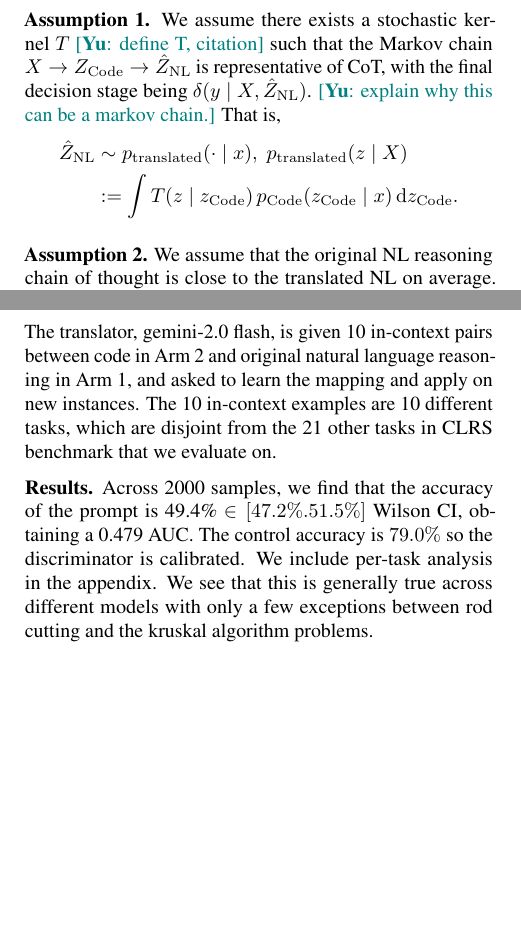
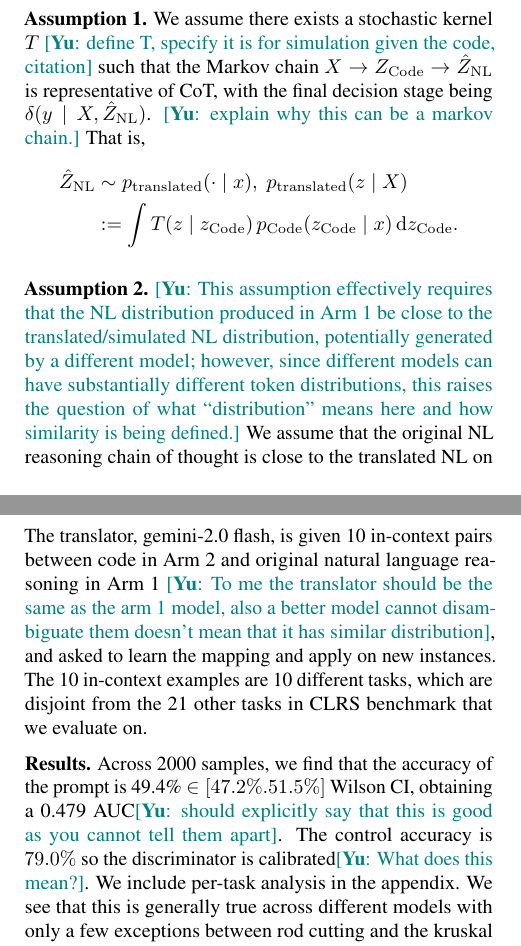
Before and after one commit to TerryTong-Git/Bayesian_Tool_Use, a LaTeX problem sheet (example_paper.tex, which reads sections/4_theory.tex): two parts of the columns of pages 5 and 6 of 11, joined at a grey line, cut so that both start at the same text, the shorter picture padded with empty space. Compiled offline with pdfLaTeX.

Commit message:
Updates from Overleaf

```diff
--- a/sections/4_theory.tex
+++ b/sections/4_theory.tex
@@ -22,12 +23,13 @@ We show that $R^*(Z_{\mathrm{Code}}) \leq R^*(Z_{\mathrm{NL}}) + O(\varepsilon)$
 
 \textbf{Assumption 1.}
-We assume there exists a stochastic kernel $T$ \yu{define T, citation} such that the Markov chain $X \to Z_{\mathrm{Code}} \to \hat{Z}_{\mathrm{NL}}$ is representative of CoT, with the final decision stage being $\delta(y \mid X, \hat{Z}_{\mathrm{NL}})$. \yu{explain why this can be a markov chain.} That is,
+We assume there exists a stochastic kernel $T$ \yu{define T, specify it is for simulation given the code, citation} such that the Markov chain $X \to Z_{\mathrm{Code}} \to \hat{Z}_{\mathrm{NL}}$ is representative of CoT, with the final decision stage being $\delta(y \mid X, \hat{Z}_{\mathrm{NL}})$. \yu{explain why this can be a markov chain.} That is,
 \begin{align*}
 \hat{Z}_{\mathrm{NL}} &\sim p_{\mathrm{translated}}(\cdot \mid x), \; p_{\mathrm{translated}}(z \mid X)  \\
 &:= \int T(z \mid z_{\mathrm{Code}}) \, p_{\mathrm{Code}}(z_{\mathrm{Code}} \mid x) \, \mathrm{d}z_{\mathrm{Code}}.
 \end{align*}
 
 \textbf{Assumption 2.}
+\yu{This assumption effectively requires that the NL distribution produced in Arm 1 be close to the translated/simulated NL distribution, potentially generated by a different model; however, since different models can have substantially different token distributions, this raises the question of what “distribution” means here and how similarity is being defined.}
 We assume that the original NL reasoning chain of thought is close to the translated NL on average. Let $p_{\mathrm{NL}}$ be the Arm~1 channel and $p_{\mathrm{translated}}(\cdot \mid x)$ be the translated NL channel. Assume an average conditional TV bound:
 \[
 \mathbb{E}_{X \sim p} \bigl[
@@ -63,11 +67,11 @@ In the evaluation, all generation parameters are fixed, model, prompt, and decod
 
 We ensure the judge has enough discriminative power by asking it to classify between raw code and the native NL reasoning. High accuracy would indicate that the performance results on the main evaluation is not due to an underpowered judge. We prompt the judge zero-shot, instructing it that there are original natural language reasoning traces and translated ones that it must distinguish.
 
-The translator, gemini-2.0 flash, is given 10 in-context pairs between code in Arm~2 and original natural language reasoning in Arm~1, and asked to learn the mapping and apply on new instances. The 10 in-context examples are 10 different tasks, which are disjoint from the 21 other tasks in CLRS benchmark that we evaluate on.
+The translator, gemini-2.0 flash, is given 10 in-context pairs between code in Arm~2 and original natural language reasoning in Arm~1 \yu{To me the translator should be the same as the arm~1 model, also a better model cannot disambiguate them doesn't mean that it has similar distribution}, and asked to learn the mapping and apply on new instances. The 10 in-context examples are 10 different tasks, which are disjoint from the 21 other tasks in CLRS benchmark that we evaluate on.
 
 
 
-\textbf{Results.} Across 2000 samples, we find that the accuracy of the prompt is 49.4\% $\in [47.2\%. 51.5\%]$ Wilson CI, obtaining a 0.479 AUC. The control accuracy is $79.0\%$ so the discriminator is calibrated. We include per-task analysis in the appendix. We see that this is generally true across different models with only a few exceptions between rod cutting and the kruskal algorithm problems.
+\textbf{Results.} Across 2000 samples, we find that the accuracy of the prompt is 49.4\% $\in [47.2\%. 51.5\%]$ Wilson CI, obtaining a 0.479 AUC\yu{should explicitly say that this is good as you cannot tell them apart}. The control accuracy is $79.0\%$ so the discriminator is calibrated\yu{What does this mean?}. We include per-task analysis in the appendix. We see that this is generally true across different models with only a few exceptions between rod cutting and the kruskal algorithm problems.
 
 % We hypothesize that the natural language reasoning in Arm 1 can be obtained by post-processing Arm 2. We fix a post-processer P, which is an LLM with a fixed prompt in our evaluation. The prompt in P has 10 in-context examples that shows how to translate between code and the original reasoning. We fix these across different tasks, and evaluate on held-out tasks in the CLRS 30 benchmark data (n=1500). We evaluate with a fixed translator (GPT 5.2 Pro) and a fixed evaluator (Claude Opus 4).
 
```
Also changed, not shown: sections/4_theory.tex (7 more changed lines).
